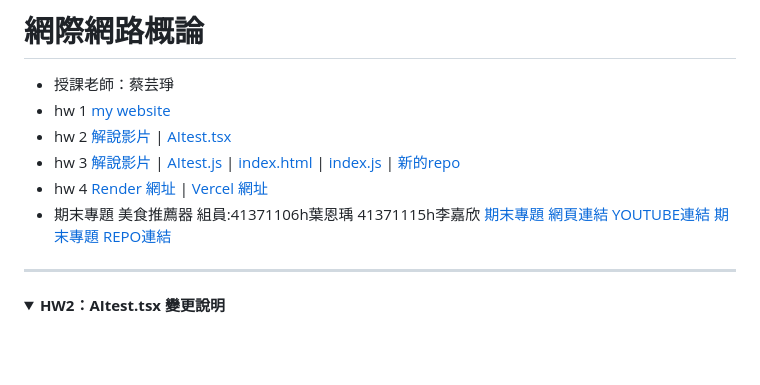
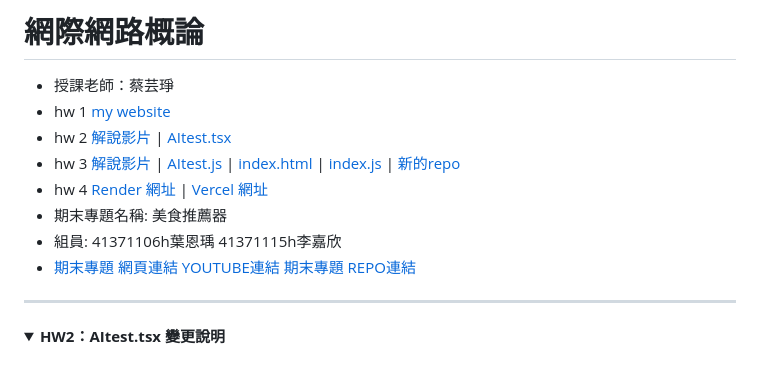
Before and after one commit to alisonnnnn88/introduction_to-_the-_internet_alison, a Markdown page: README.md, the part around the change. GitHub-like rendering; folded sections open.

```diff
--- a/README.md
+++ b/README.md
@@ -4,9 +4,9 @@
 - hw 2  [解說影片](https://youtu.be/0LIIIj9rs88) | [AItest.tsx](https://github.com/alisonnnnn88/introduction_to-_the-_internet_alison/blob/main/AItest.tsx)
 - hw 3  [解說影片](https://youtu.be/cJjc5HpTFEM) | [AItest.js](https://github.com/alisonnnnn88/introduction_to-_the-_internet_alison/blob/main/AItest.js) | [index.html](https://github.com/alisonnnnn88/introduction_to-_the-_internet_alison/blob/main/index.html) | [index.js](https://github.com/alisonnnnn88/introduction_to-_the-_internet_alison/blob/main/index.js) | [新的repo](https://github.com/alisonnnnn88/app_website)
 - hw 4 [Render 網址](https://app-website-3.onrender.com/#ai)  |  [Vercel 網址](https://app-website-msiq.vercel.app/#ai)
-- 期末專題 美食推薦器
-組員:41371106h葉恩瑀 41371115h李嘉欣
-[期末專題 網頁連結](https://41371115h-dot.github.io/food/)
+- 期末專題名稱: 美食推薦器
+- 組員: 41371106h葉恩瑀 41371115h李嘉欣
+- [期末專題 網頁連結](https://41371115h-dot.github.io/food/)
 [YOUTUBE連結](https://www.youtube.com/watch?v=PC909dVH8Oo)
 [期末專題 REPO連結](https://github.com/41371115h-dot/food/deployments)
 ---
```
